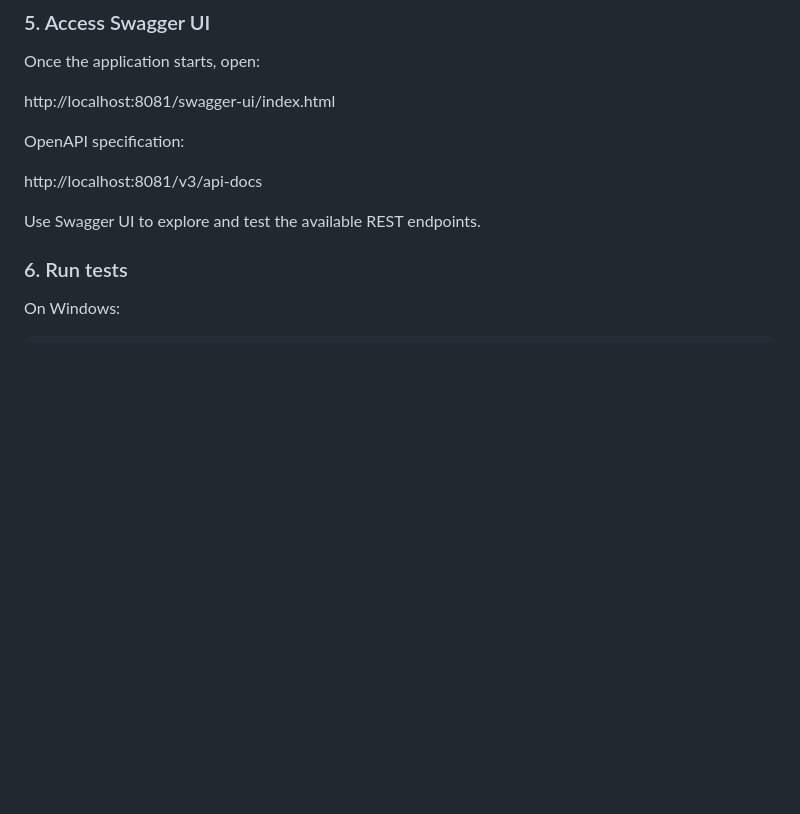
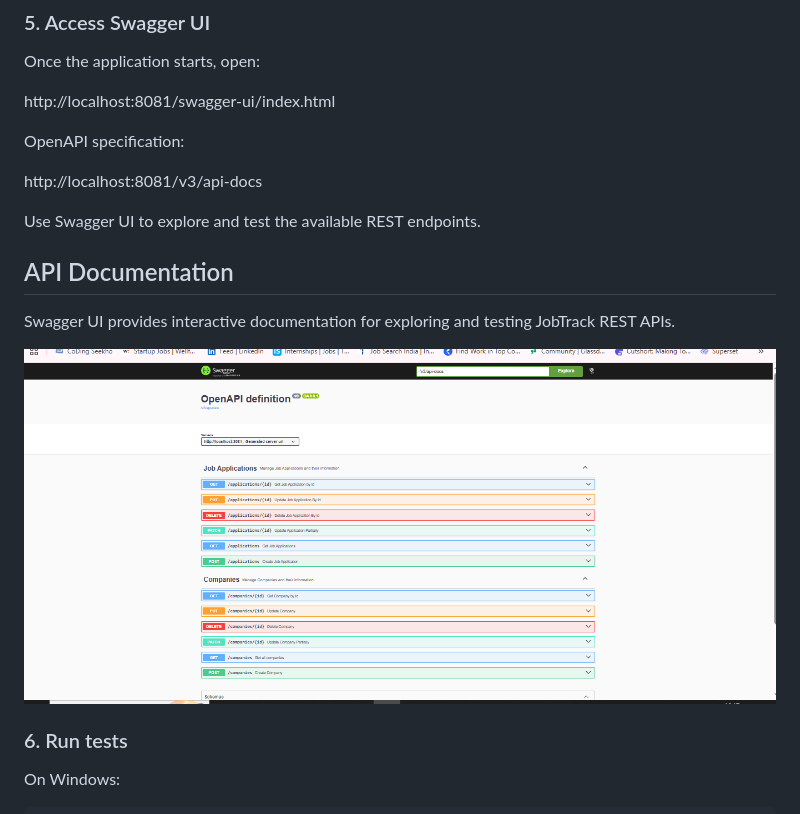
Before and after one commit to yashpatil-7580/JobTrack, a Markdown page: README.md, the part around the change. Drawn GitHub-style; pictures changed too: docs/images/swagger-ui.png (added); blank space fills up the shorter version.

Commit message:
Add Swagger UI screenshots

```diff
--- a/README.md
+++ b/README.md
@@ -133,6 +133,12 @@ OpenAPI specification:
 http://localhost:8081/v3/api-docs
 
 Use Swagger UI to explore and test the available REST endpoints.
+## API Documentation
+
+Swagger UI provides interactive documentation
+for exploring and testing JobTrack REST APIs.
+
+![JobTrack Swagger UI](docs/images/swagger-ui.png)
 
 ### 6. Run tests
 
```
